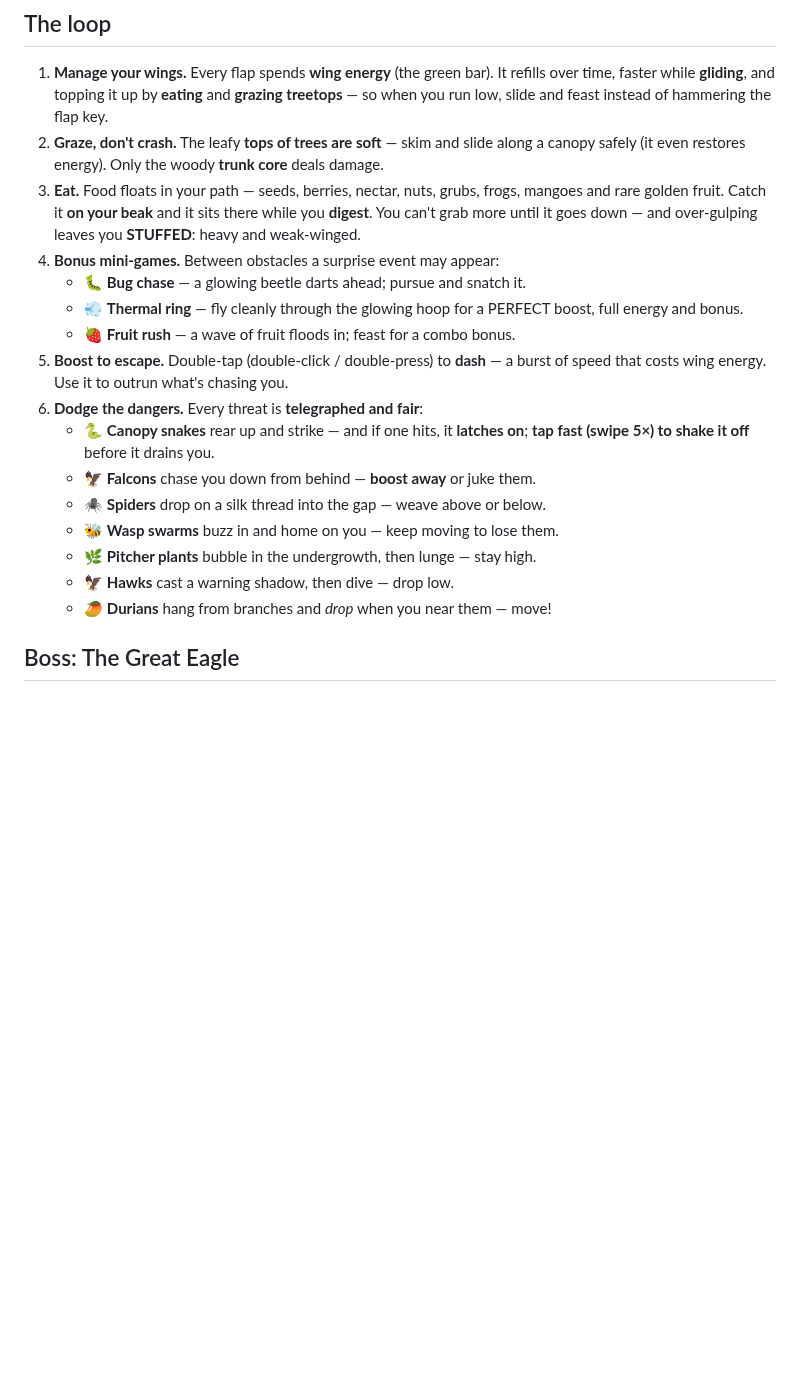
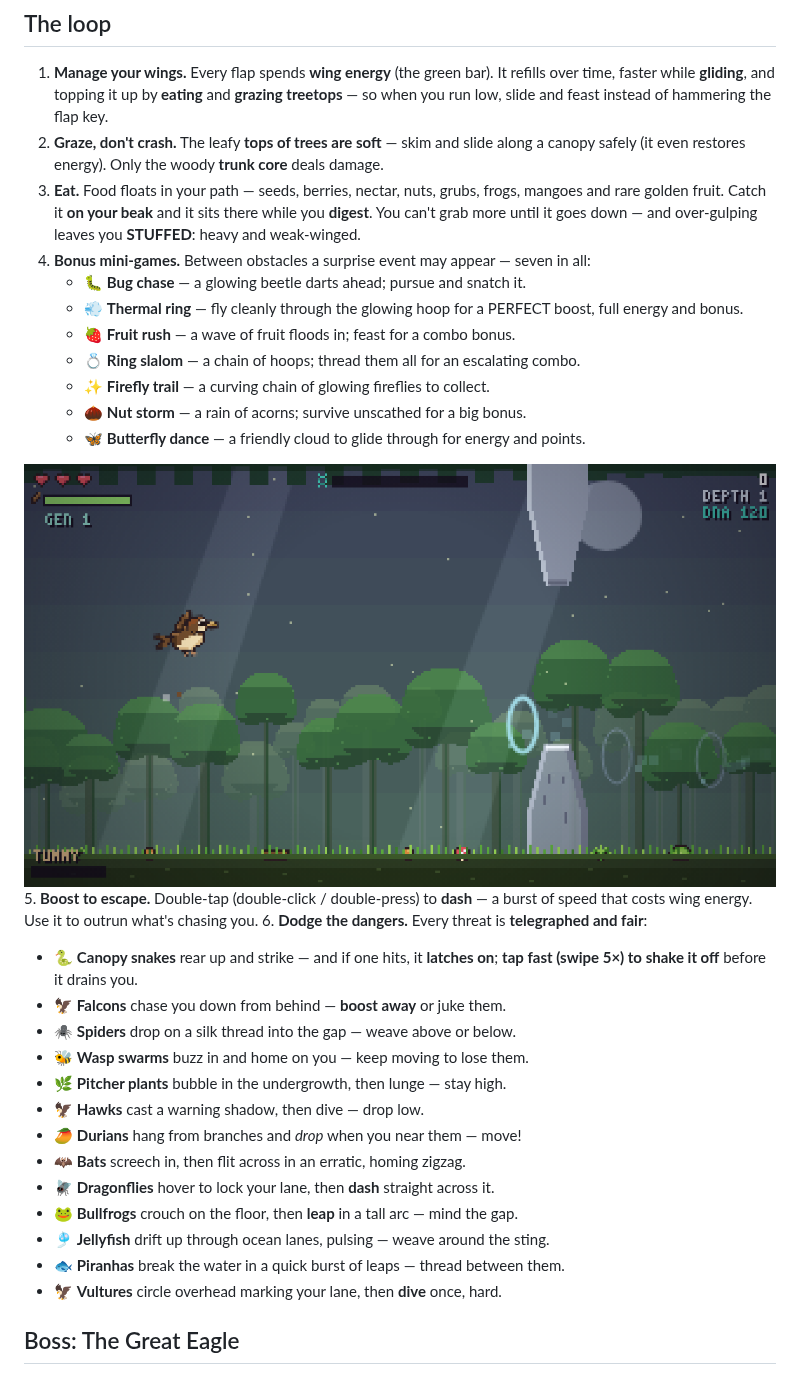
Before and after one commit to PukkingDragon123/Flappy-darwin, a Markdown page: README.md, the part around one of its changes. Rendered like a GitHub page; pictures changed too: docs/slalom.png (added); blank space fills up the shorter version.

```diff
--- a/README.md
+++ b/README.md
@@ -52,11 +79,17 @@ the undergrowth and you'll get hurt.
    frogs, mangoes and rare golden fruit. Catch it **on your beak** and it sits
    there while you **digest**. You can't grab more until it goes down — and
    over-gulping leaves you **STUFFED**: heavy and weak-winged.
-4. **Bonus mini-games.** Between obstacles a surprise event may appear:
+4. **Bonus mini-games.** Between obstacles a surprise event may appear — seven in all:
    - 🐛 **Bug chase** — a glowing beetle darts ahead; pursue and snatch it.
    - 💨 **Thermal ring** — fly cleanly through the glowing hoop for a PERFECT
      boost, full energy and bonus.
    - 🍓 **Fruit rush** — a wave of fruit floods in; feast for a combo bonus.
+   - 💍 **Ring slalom** — a chain of hoops; thread them all for an escalating combo.
+   - ✨ **Firefly trail** — a curving chain of glowing fireflies to collect.
+   - 🌰 **Nut storm** — a rain of acorns; survive unscathed for a big bonus.
+   - 🦋 **Butterfly dance** — a friendly cloud to glide through for energy and points.
+
+![Ring slalom — thread the hoops](docs/slalom.png)
 5. **Boost to escape.** Double-tap (double-click / double-press) to **dash** — a
    burst of speed that costs wing energy. Use it to outrun what's chasing you.
 6. **Dodge the dangers.** Every threat is **telegraphed and fair**:
@@ -68,6 +101,12 @@ the undergrowth and you'll get hurt.
    - 🌿 **Pitcher plants** bubble in the undergrowth, then lunge — stay high.
    - 🦅 **Hawks** cast a warning shadow, then dive — drop low.
    - 🥭 **Durians** hang from branches and *drop* when you near them — move!
+   - 🦇 **Bats** screech in, then flit across in an erratic, homing zigzag.
+   - 🪰 **Dragonflies** hover to lock your lane, then **dash** straight across it.
+   - 🐸 **Bullfrogs** crouch on the floor, then **leap** in a tall arc — mind the gap.
+   - 🎐 **Jellyfish** drift up through ocean lanes, pulsing — weave around the sting.
+   - 🐟 **Piranhas** break the water in a quick burst of leaps — thread between them.
+   - 🦅 **Vultures** circle overhead marking your lane, then **dive** once, hard.
 
 ## Boss: The Great Eagle
 
```
Also changed, not shown: other parts of README.md (+39 -9 lines), docs/map.png (added), docs/menu.png, docs/settings.png (added), 2 other files.
